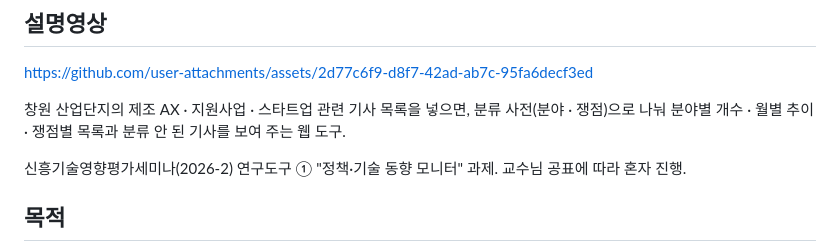
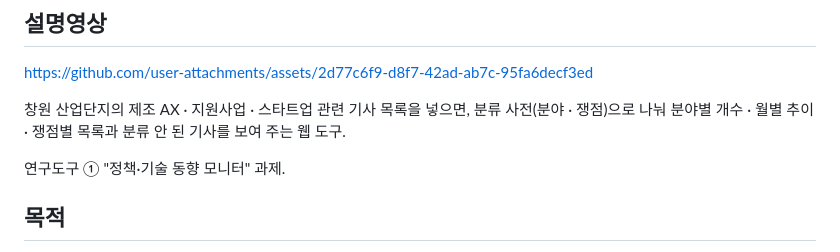
Before and after one commit to dbsthdud112-gif/changwon-ax-trend-monitor, a Markdown page: README.md, the part around the change. Rendered like a GitHub page.

Commit message:
README에서 과목명과 교수님 공표 문구 삭제
Co-Authored-By: Claude Opus 5.5 <noreply@anthropic.com>

```diff
--- a/README.md
+++ b/README.md
@@ -10,7 +10,7 @@ https://github.com/user-attachments/assets/2d77c6f9-d8f7-42ad-ab7c-95fa6decf3ed
 
 창원 산업단지의 제조 AX · 지원사업 · 스타트업 관련 기사 목록을 넣으면, 분류 사전(분야 · 쟁점)으로 나눠 분야별 개수 · 월별 추이 · 쟁점별 목록과 분류 안 된 기사를 보여 주는 웹 도구.
 
-신흥기술영향평가세미나(2026-2) 연구도구 ① "정책·기술 동향 모니터" 과제. 교수님 공표에 따라 혼자 진행.
+연구도구 ① "정책·기술 동향 모니터" 과제.
 
 ## 목적
 
```
